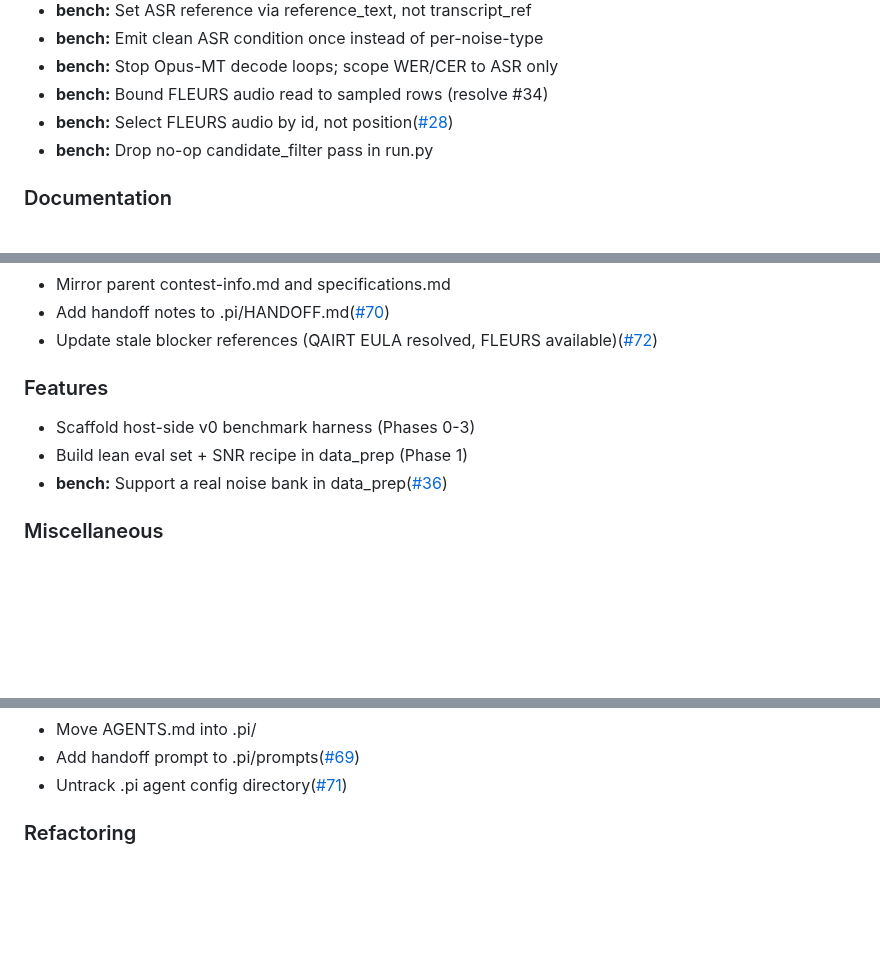
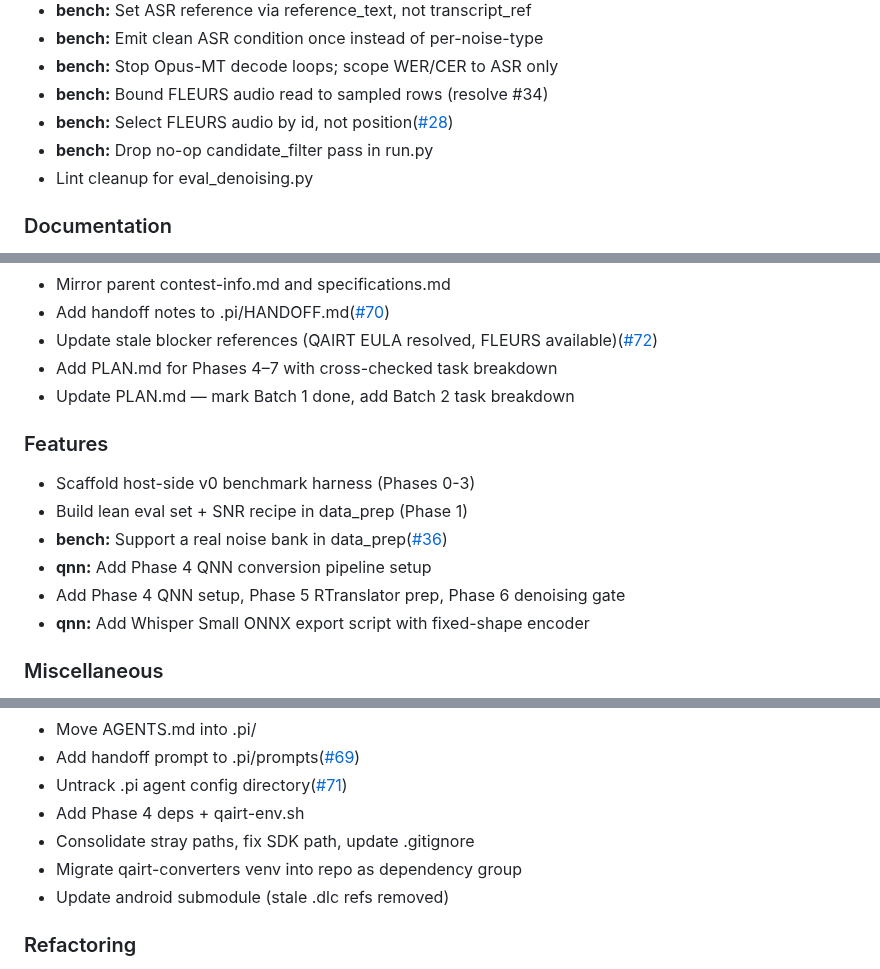
Before and after one commit to TanKhoiTV/kavi-prototype, a Markdown page: CHANGELOG.md, 3 parts joined by grey strips. Drawn GitHub-style; blank space fills up the shorter version.

Commit message:
chore: update CHANGELOG

```diff
--- a/CHANGELOG.md
+++ b/CHANGELOG.md
@@ -12,6 +12,7 @@
 - **bench:** Bound FLEURS audio read to sampled rows (resolve #34)
 - **bench:** Select FLEURS audio by id, not position([#28](https://github.com/TanKhoiTV/kavi-prototype/pull/28))
 - **bench:** Drop no-op candidate_filter pass in run.py
+- Lint cleanup for eval_denoising.py
 
 ### Documentation
 
@@ -34,12 +35,17 @@
 - Mirror parent contest-info.md and specifications.md
 - Add handoff notes to .pi/HANDOFF.md([#70](https://github.com/TanKhoiTV/kavi-prototype/pull/70))
 - Update stale blocker references (QAIRT EULA resolved, FLEURS available)([#72](https://github.com/TanKhoiTV/kavi-prototype/pull/72))
+- Add PLAN.md for Phases 4–7 with cross-checked task breakdown
+- Update PLAN.md — mark Batch 1 done, add Batch 2 task breakdown
 
 ### Features
 
 - Scaffold host-side v0 benchmark harness (Phases 0-3)
 - Build lean eval set + SNR recipe in data_prep (Phase 1)
 - **bench:** Support a real noise bank in data_prep([#36](https://github.com/TanKhoiTV/kavi-prototype/pull/36))
+- **qnn:** Add Phase 4 QNN conversion pipeline setup
+- Add Phase 4 QNN setup, Phase 5 RTranslator prep, Phase 6 denoising gate
+- **qnn:** Add Whisper Small ONNX export script with fixed-shape encoder
 
 ### Miscellaneous
 
@@ -57,6 +63,10 @@
 - Move AGENTS.md into .pi/
 - Add handoff prompt to .pi/prompts([#69](https://github.com/TanKhoiTV/kavi-prototype/pull/69))
 - Untrack .pi agent config directory([#71](https://github.com/TanKhoiTV/kavi-prototype/pull/71))
+- Add Phase 4 deps + qairt-env.sh
+- Consolidate stray paths, fix SDK path, update .gitignore
+- Migrate qairt-converters venv into repo as dependency group
+- Update android submodule (stale .dlc refs removed)
 
 ### Refactoring
 
```
